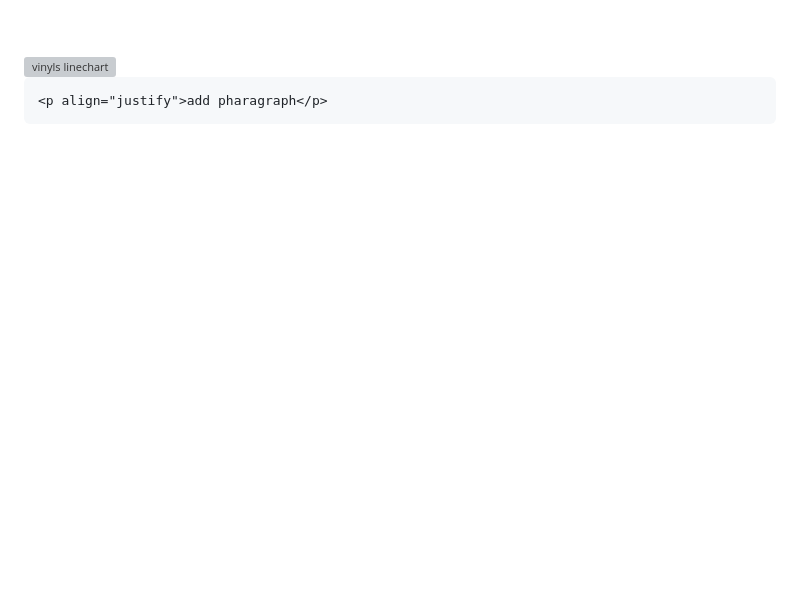
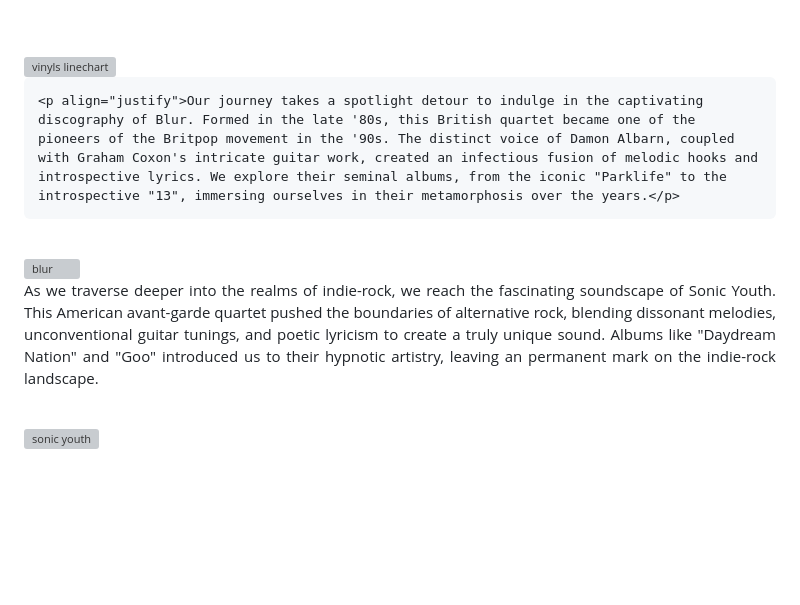
Before and after one commit to elenamaurizzi/article3prova, a Markdown page: README.md, the part around one of its changes. GitHub-like rendering; blank space fills up the shorter version; grey boxes are pictures that could not be loaded.

```diff
--- a/README.md
+++ b/README.md
@@ -140,7 +140,14 @@ footer {
  <br>
     <img src="#add melody image" alt="vinyls linechart" style="width: 50%;">
 
-    <p align="justify">add pharagraph</p>
+    <p align="justify">Our journey takes a spotlight detour to indulge in the captivating discography of Blur. Formed in the late '80s, this British quartet became one of the pioneers of the Britpop movement in the '90s. The distinct voice of Damon Albarn, coupled with Graham Coxon's intricate guitar work, created an infectious fusion of melodic hooks and introspective lyrics. We explore their seminal albums, from the iconic "Parklife" to the introspective "13", immersing ourselves in their metamorphosis over the years.</p>
+<br>
+    <img src="blur" alt="blur" style="width: 50%;">
+<br>
+    <p align="justify">As we traverse deeper into the realms of indie-rock, we reach the fascinating soundscape of Sonic Youth. This American avant-garde quartet pushed the boundaries of alternative rock, blending dissonant melodies, unconventional guitar tunings, and poetic lyricism to create a truly unique sound. Albums like "Daydream Nation" and "Goo" introduced us to their hypnotic artistry, leaving an permanent mark on the indie-rock landscape.</p>
+<br>
+    <img src="sonicyouth" alt="sonic youth" style="width: 50%;">
+
 
 
 <br><br><br><br>
```
Also changed, not shown: other parts of README.md (+1 -1 lines).
